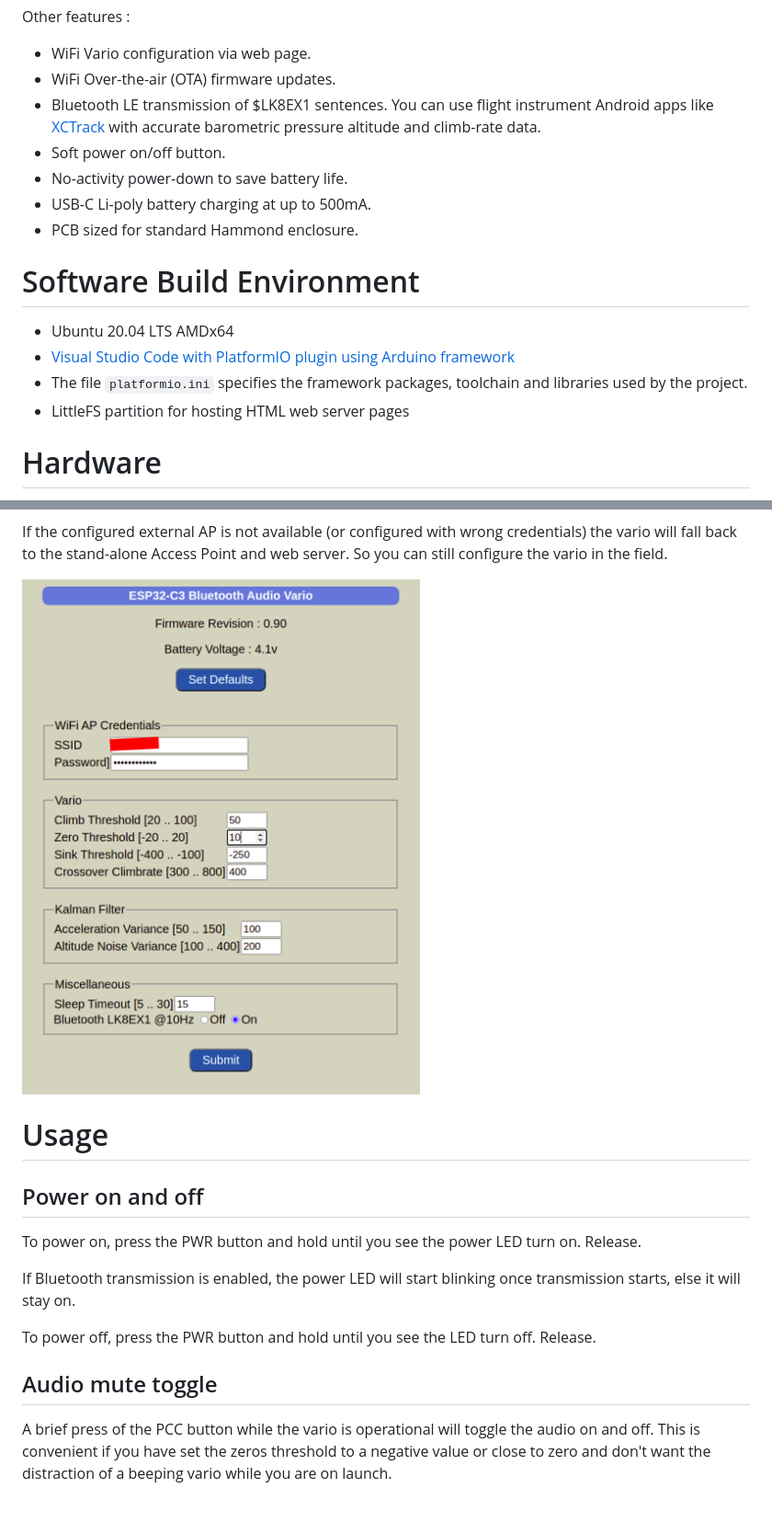
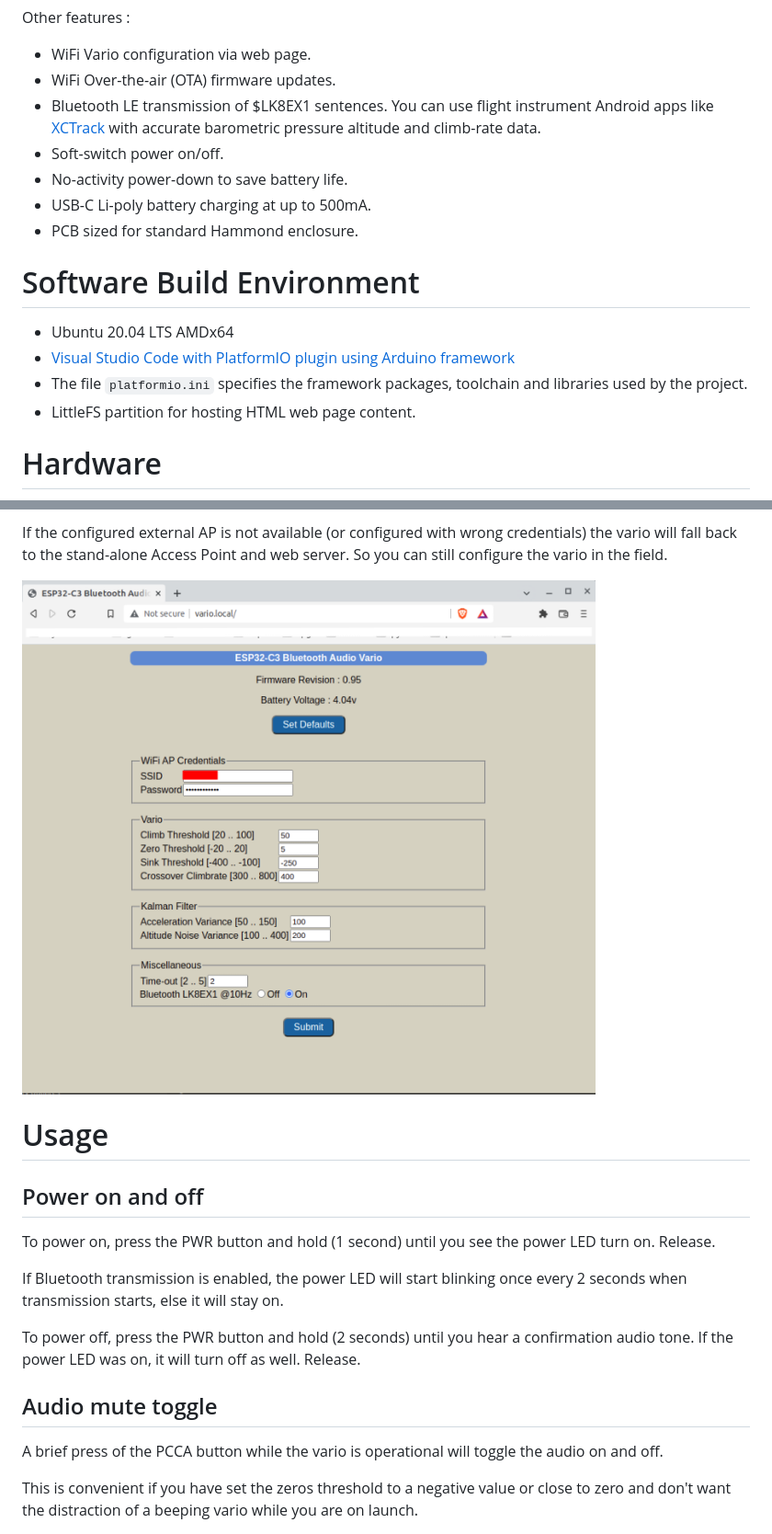
Before and after one commit to har-in-air/ESP32C3_BLUETOOTH_AUDIO_VARIO, a Markdown page: README.md, 2 parts joined by grey strips. Shown at 92% size. GitHub-like rendering; pictures changed too: docs/wifi_config_webpage.png.

```diff
--- a/README.md
+++ b/README.md
@@ -7,7 +7,7 @@
 * WiFi Over-the-air (OTA) firmware updates.
 * Bluetooth LE transmission of $LK8EX1 sentences. You can use flight instrument Android apps like [XCTrack](https://xctrack.org/) with
 accurate barometric pressure altitude and climb-rate data.
-* Soft power on/off button.
+* Soft-switch power on/off.
 * No-activity power-down to save battery life.
 * USB-C Li-poly battery charging at up to 500mA.
 * PCB sized for standard Hammond enclosure.
@@ -16,7 +16,7 @@ accurate barometric pressure altitude and climb-rate data.
 * Ubuntu 20.04 LTS AMDx64
 * [Visual Studio Code with PlatformIO plugin using Arduino framework](https://randomnerdtutorials.com/vs-code-platformio-ide-esp32-esp8266-arduino/)
 * The file `platformio.ini` specifies the framework packages, toolchain and libraries used by the project.
-* LittleFS partition for hosting HTML web server pages
+* LittleFS partition for hosting HTML web page content.
 
 # Hardware
 
@@ -83,12 +76,13 @@ So you can still configure the vario in the field.
 # Usage
 
 ## Power on and off
-To power on, press the PWR button and hold until you see the power LED turn on. Release.
+To power on, press the PWR button and hold (1 second) until you see the power LED turn on. Release.
 
-If Bluetooth transmission is enabled, the power LED will start blinking once transmission starts, else it will stay on.
+If Bluetooth transmission is enabled, the power LED will start blinking once every 2 seconds when  transmission starts, else it will stay on.
 
-To power off, press the PWR button and hold until you see the LED turn off. Release.
+To power off, press the PWR button and hold (2 seconds) until you hear a confirmation audio tone. If the power LED was on, it will turn off as well. Release.
 
 ## Audio mute toggle
-A brief press of the PCC button while the vario is operational will toggle the audio on and off.
+A brief press of the PCCA button while the vario is operational will toggle the audio on and off.
+
 This is convenient if you have set the zeros threshold to a negative value or close to zero and don't want the distraction of a beeping vario while you are on launch.
```
Also changed, not shown: other parts of README.md (+4 -11 lines), 8 other files.
